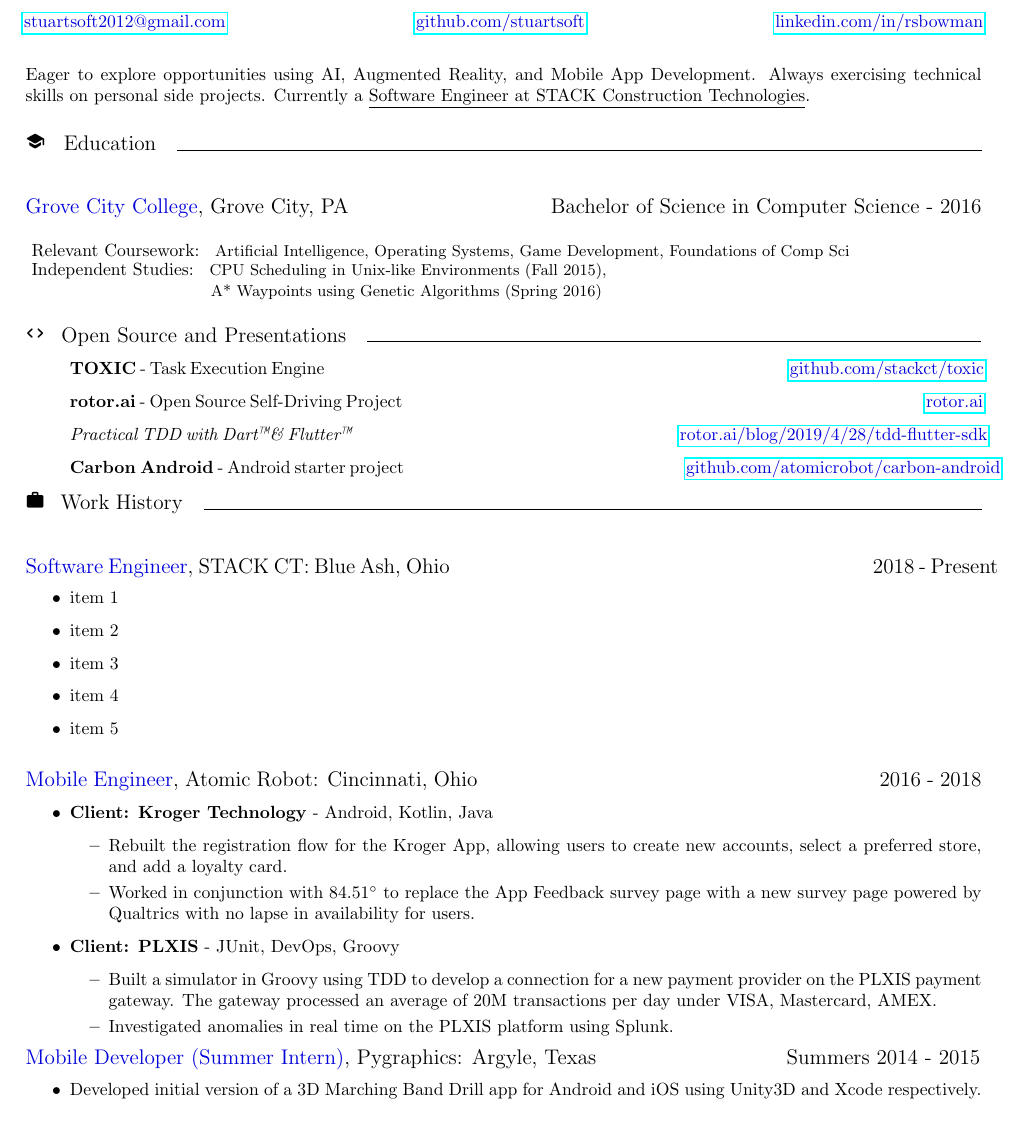
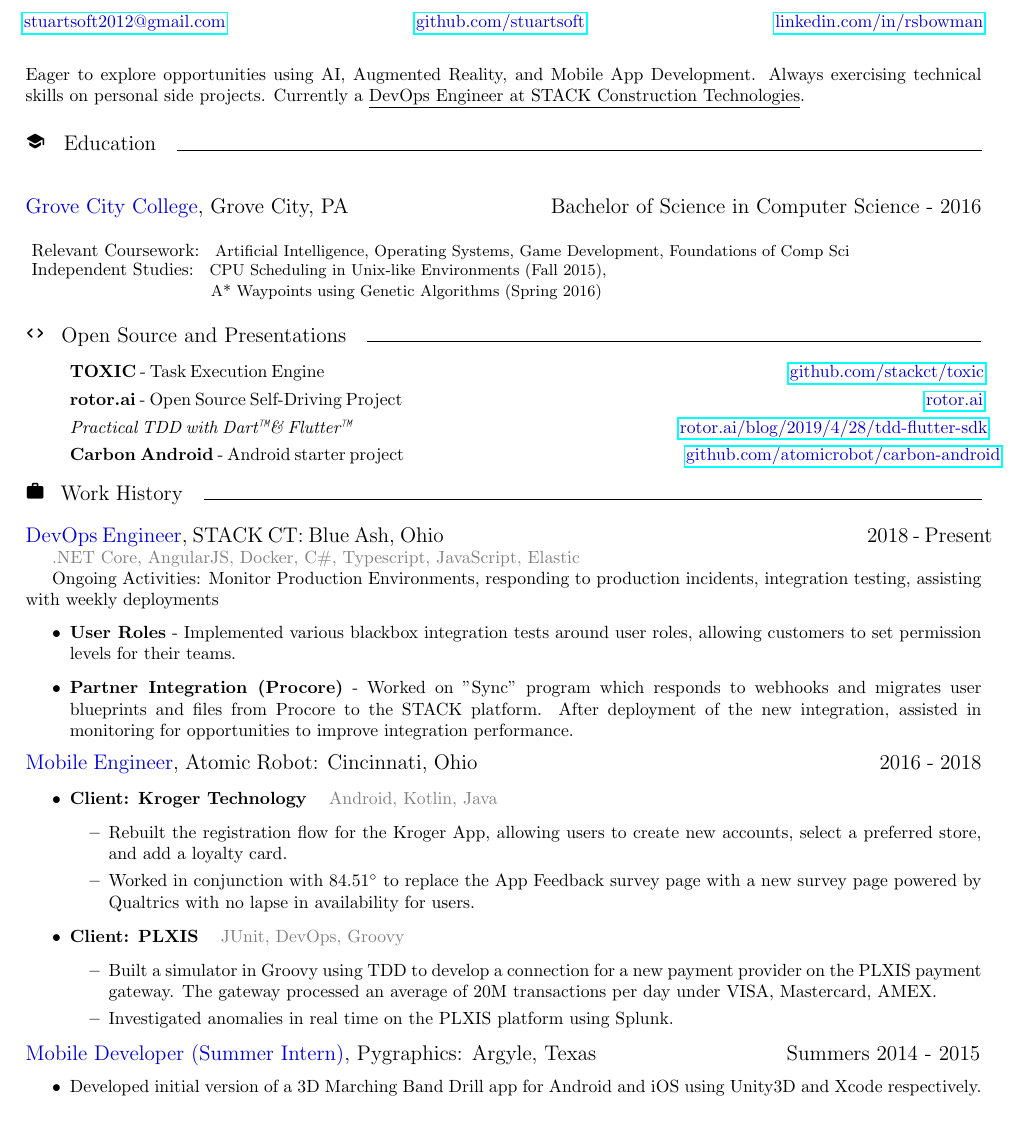
Before and after one commit to stuartsoft/resume, a LaTeX document (src/100_main_document.tex, which reads src/200_summary.tex, src/400_oss_and_presentations.tex, src/500_work.tex): part of the page, cut so that both start at the same text. Compiled offline with pdfLaTeX.

Commit message:
Adding details about STACK

```diff
--- a/src/200_summary.tex
+++ b/src/200_summary.tex
@@ -1,4 +1,4 @@
 \vspace{1pc}
 
-\noindent Eager to explore opportunities using AI, Augmented Reality, and Mobile App Development. Always exercising technical skills on personal side projects. Currently a \underline{Software Engineer at STACK Construction Technologies}.
+\noindent Eager to explore opportunities using AI, Augmented Reality, and Mobile App Development. Always exercising technical skills on personal side projects. Currently a \underline{DevOps Engineer at STACK Construction Technologies}.
 \vspace{1pc}
--- a/src/400_oss_and_presentations.tex
+++ b/src/400_oss_and_presentations.tex
@@ -1,7 +1,7 @@
 {\noindent \includegraphics[scale=\categoryIconScale]{round_code_black_48dp} \hspace{0.25pc} \large Open Source and Presentations}\hspace{1pc}{\noindent\rule{29pc}{0.4pt}}
 
 \begin{itemize}
-
+	\setlength{\itemsep}{0.0pc}
 	\item[] \textbf{TOXIC} - Task Execution Engine\hspace{22pc}{\secondaryColor
 	\href{https://github.com/stackct/toxic}{github.com/stackct/toxic}}
 
--- a/src/500_work.tex
+++ b/src/500_work.tex
@@ -1,27 +1,28 @@
 {\noindent \includegraphics[scale=\categoryIconScale]{round_work_black_48dp} \hspace{0.25pc}  \large Work History}\hspace{1pc}{\noindent\rule{36.75pc}{0.4pt}}
+
 \vspace{1pc}
 
-\noindent{\large {\secondaryColor Software Engineer}, STACK CT: Blue Ash, Ohio\hspace{20pc}2018 - Present}
+\noindent{\large {\secondaryColor DevOps Engineer}, STACK CT: Blue Ash, Ohio\hspace{20pc}2018 - Present}
+
+{\color{gray} .NET Core, AngularJS, Docker, C\#, Typescript, JavaScript, Elastic}
+
+    Ongoing Activities: Monitor Production Environments, responding to production incidents, integration testing, assisting with weekly deployments
 \begin{itemize}
-	\item item 1
-	\item item 2
-	\item item 3
-	\item item 4
-	\item item 5
+	\item \textbf{User Roles} - Implemented various blackbox integration tests around user roles, allowing customers to set permission levels for their teams.
+	\item \textbf{Partner Integration (Procore)} - Worked on "Sync" program which responds to webhooks and migrates user blueprints and files from Procore to the STACK platform.
+	After deployment of the new integration, assisted in monitoring for opportunities to improve integration performance.
 \end{itemize}
-
-\vspace{1pc}
 
 \noindent{\large {\secondaryColor Mobile Engineer}, Atomic Robot: Cincinnati, Ohio\hspace{19pc}2016 - 2018}
 
 \begin{itemize}
-	\item \textbf{Client: Kroger Technology} - Android, Kotlin, Java
+	\item \textbf{Client: Kroger Technology} \hspace{0.5pc} {\color{gray}Android, Kotlin, Java}
 	\begin{itemize}
 		\item Rebuilt the registration flow for the Kroger App, allowing users to create new accounts, select a preferred store, and add a loyalty card.
 
 		\item Worked in conjunction with 84.51$\degree$ to replace the App Feedback survey page with a new survey page powered by Qualtrics with no lapse in availability for users.
 	\end{itemize}
-	\item \textbf{Client: PLXIS} - JUnit, DevOps, Groovy
+	\item \textbf{Client: PLXIS} \hspace{0.5pc} {\color{gray} JUnit, DevOps, Groovy}
 	\begin{itemize}
 		\item Built a simulator in Groovy using TDD to develop a connection for a new payment provider on the PLXIS payment gateway. The gateway processed an average of 20M transactions per day under VISA, Mastercard, AMEX.
 
```
Also changed, not shown: rsb_resume.pdf.
